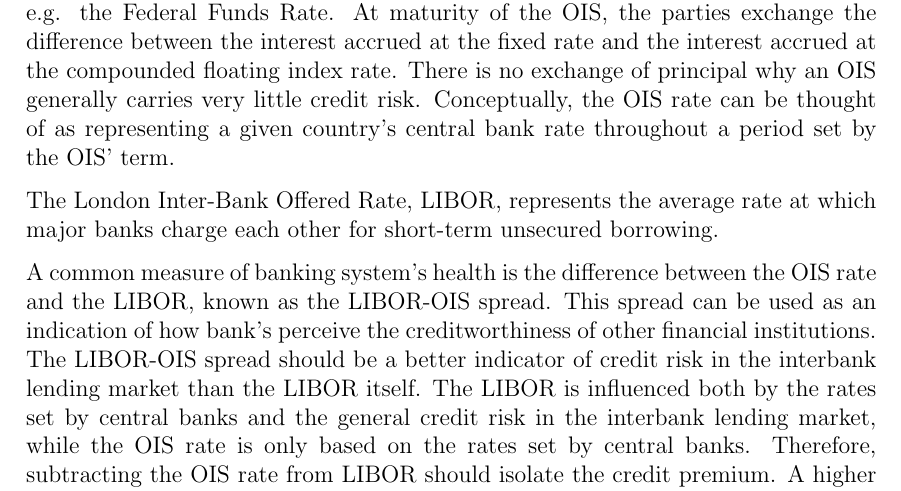
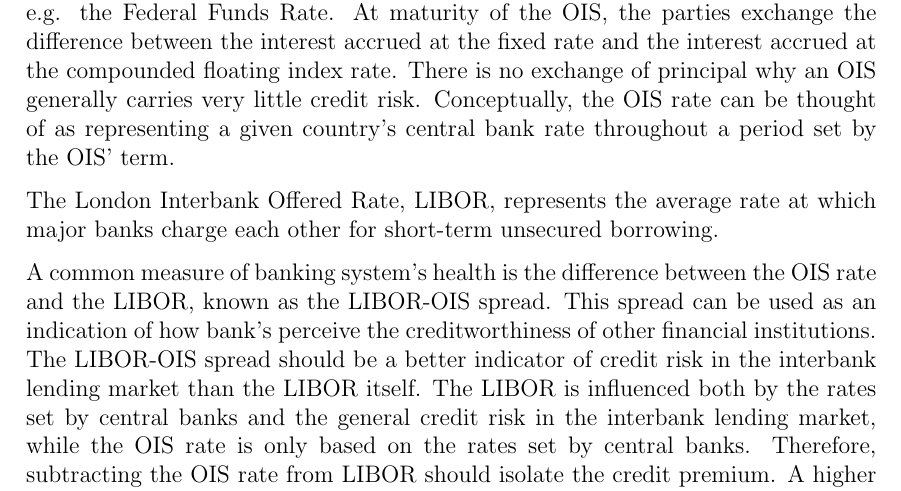
Before and after one commit to sebastianbaltser/master-thesis, a LaTeX thesis (thesis/main.tex, which reads thesis/content/body-matter/counterparty-credit-risk/ois.tex): part of page 8 of 54, cut so that both start at the same text. Compiled offline with pdfLaTeX.

Commit message:
Remove hyphen

```diff
--- a/thesis/content/body-matter/counterparty-credit-risk/ois.tex
+++ b/thesis/content/body-matter/counterparty-credit-risk/ois.tex
@@ -20,7 +20,7 @@
     Conceptually, the OIS rate can be thought of as representing a given country's
     central bank rate throughout a period set by the OIS' term.
 
-    The London Inter-Bank Offered Rate, LIBOR, represents the average rate
+    The London Interbank Offered Rate, LIBOR, represents the average rate
     at which major banks charge each other for short-term unsecured borrowing.
 
     A common measure of banking system's health is the difference between the OIS rate
```
